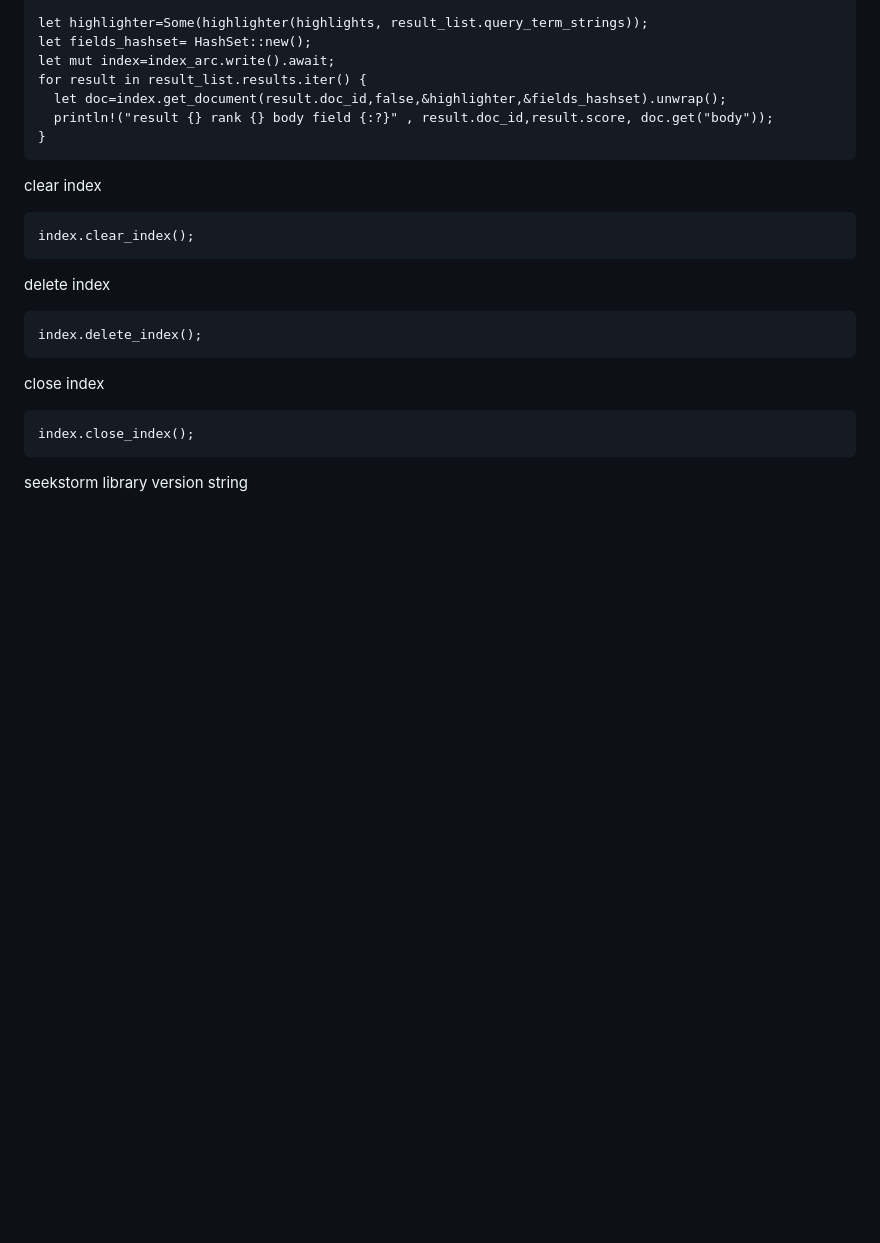
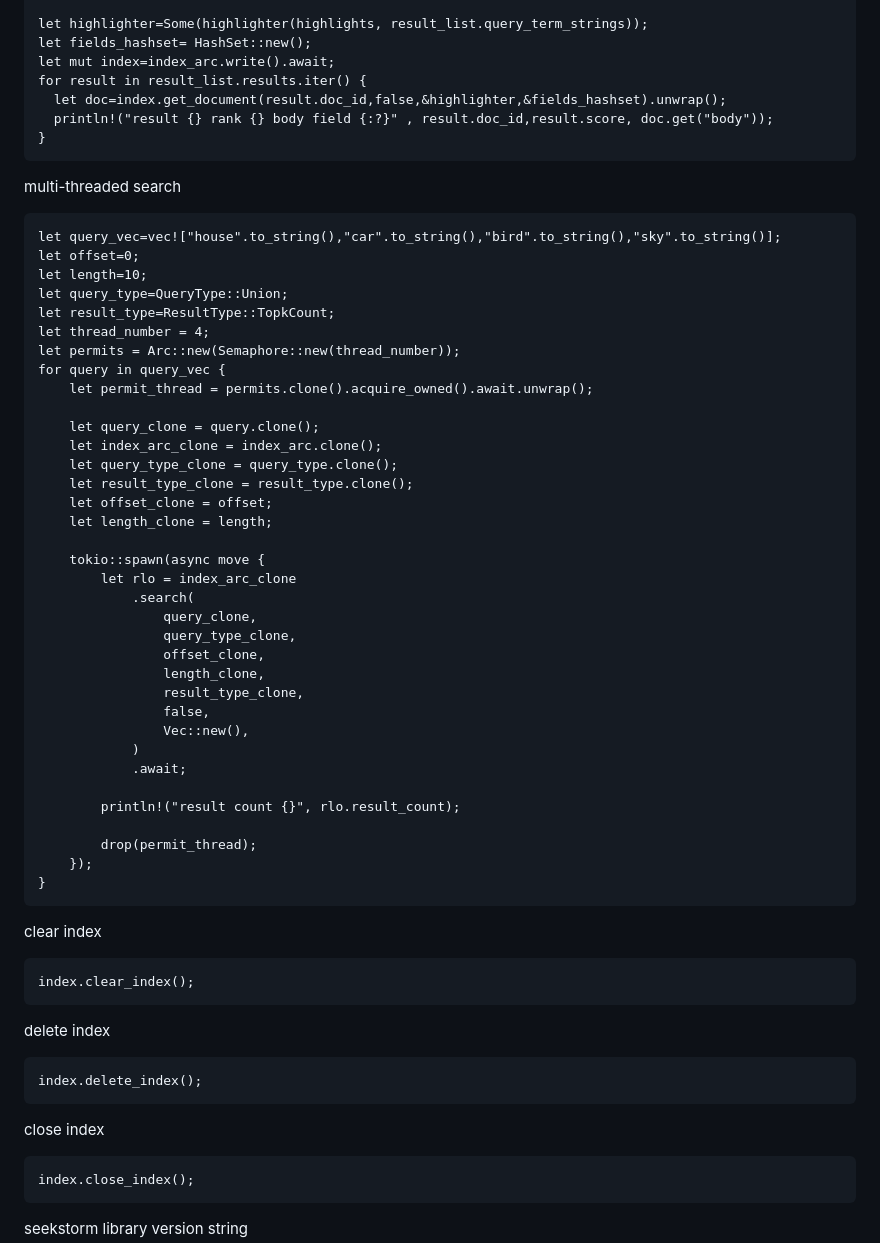
Before and after one commit to SeekStorm/SeekStorm, a Markdown page: README.md, the part around the change. Drawn GitHub-style; blank space fills up the shorter version.

````diff
--- a/README.md
+++ b/README.md
@@ -328,6 +328,44 @@ for result in result_list.results.iter() {
   println!("result {} rank {} body field {:?}" , result.doc_id,result.score, doc.get("body"));
 }
 ```
+multi-threaded search
+```
+let query_vec=vec!["house".to_string(),"car".to_string(),"bird".to_string(),"sky".to_string()];
+let offset=0;
+let length=10;
+let query_type=QueryType::Union;
+let result_type=ResultType::TopkCount;
+let thread_number = 4;
+let permits = Arc::new(Semaphore::new(thread_number));
+for query in query_vec {
+    let permit_thread = permits.clone().acquire_owned().await.unwrap();
+
+    let query_clone = query.clone();
+    let index_arc_clone = index_arc.clone();
+    let query_type_clone = query_type.clone();
+    let result_type_clone = result_type.clone();
+    let offset_clone = offset;
+    let length_clone = length;
+
+    tokio::spawn(async move {
+        let rlo = index_arc_clone
+            .search(
+                query_clone,
+                query_type_clone,
+                offset_clone,
+                length_clone,
+                result_type_clone,
+                false,
+                Vec::new(),
+            )
+            .await;
+
+        println!("result count {}", rlo.result_count);
+
+        drop(permit_thread);
+    });
+}
+```
 clear index
 ```
 index.clear_index();
````
